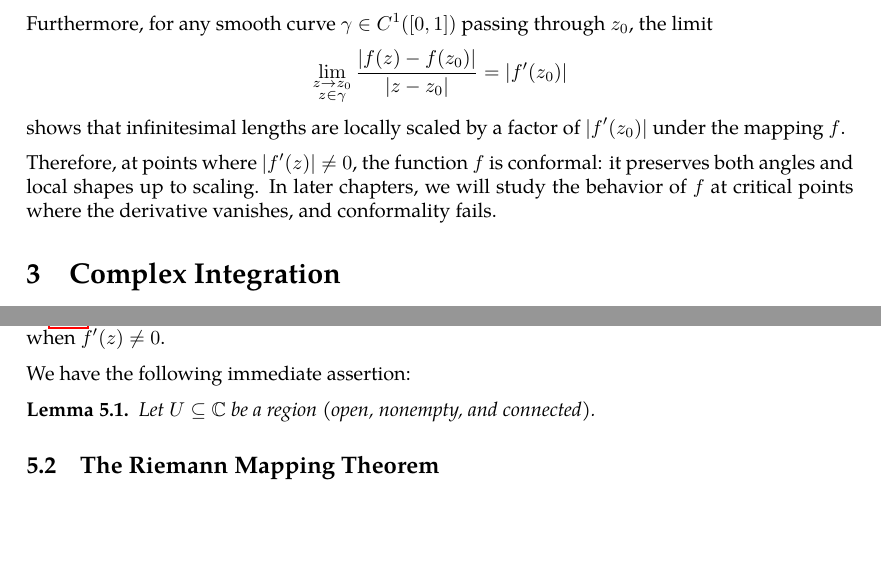
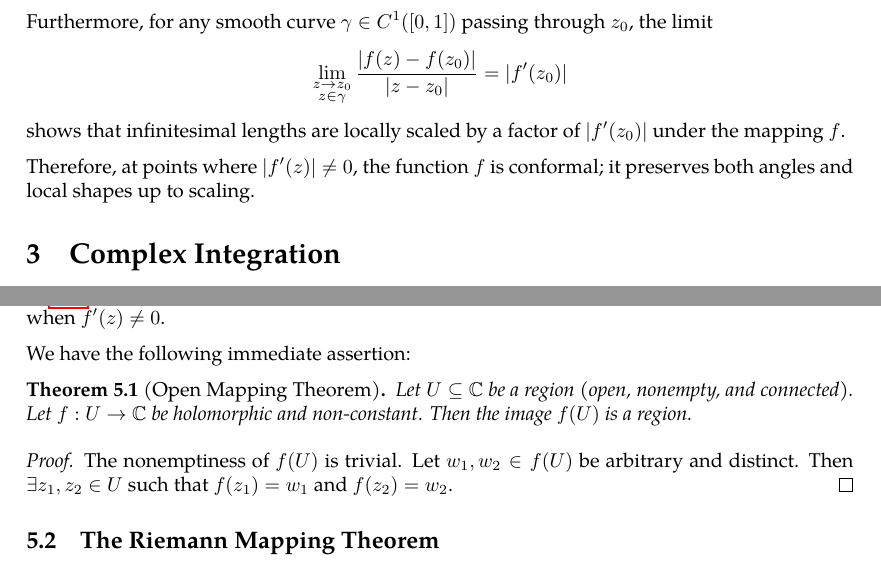
Before and after one commit to slipperking/complex-analysis-latex, a LaTeX document (main.tex): two parts of pages 26 and 109 of 110, joined at a grey line, cut so that both start at the same text, the shorter picture padded with empty space. Compiled offline with pdfLaTeX.

Commit message:
overleaf_to_git (Tue Jul 15 01:06:27 2025 -0700): update main.tex from r17803 to r17807

```diff
--- a/main.tex
+++ b/main.tex
@@ -660,7 +660,7 @@ Furthermore, for any smooth curve \(\gamma\in C^1([0,1])\) passing through \(z_0
 \[\lim_{\substack{z\to z_0\\z\in\gamma}}\frac{\abs{f(z)-f(z_0)}}{\abs{z-z_0}}=\abs{f'(z_0)}\]
 shows that infinitesimal lengths are locally scaled by a factor of \(\abs{f'(z_0)}\) under the mapping \(f\).
 
-Therefore, at points where \(\abs{f'(z)}\neq 0\), the function \(f\) is conformal: it preserves both angles and local shapes up to scaling. In later chapters, we will study the behavior of \(f\) at critical points where the derivative vanishes, and conformality fails.
+Therefore, at points where \(\abs{f'(z)}\neq 0\), the function \(f\) is conformal; it preserves both angles and local shapes up to scaling.
 \section{Complex Integration}
 It is important to know the differential 2-forms even for a single variable complex function. Consider \(z=x+iy\) and \(\overline{z}=x-iy\). We can then write their corresponding differentials:
 \[\ddz=\ddx+i\ddy,\quad\dd{\overline{z}}=\ddx-i\ddy.\]
@@ -2758,9 +2758,12 @@ The general theory of analytic continuation and its generalizations is formulate
 In \chpref{sec:conformalityintroduction}, it was asserted that for a holomorphic function \(f(z)\), the map \(w=f(z)\) is conformal when \(f'(z)\neq 0\).
 
 We have the following immediate assertion:
-\begin{lemma}
-    Let \(U\subseteq\mathbb{C}\) be a region (open, nonempty, and connected).
-\end{lemma}
+\begin{theorem}[Open Mapping Theorem]\label{thm:openmapping}
+    Let \(U\subseteq\mathbb{C}\) be a region (open, nonempty, and connected). Let \(f:U\to\mathbb{C}\) be holomorphic and non-constant. Then the image \(f(U)\) is a region.
+\end{theorem}
+\begin{proof}
+    The nonemptiness of \(f(U)\) is trivial. Let \(w_1,w_2\in f(U)\) be arbitrary and distinct. Then \(\exists z_1,z_2\in U\) such that \(f\qty(z_1)=w_1\)  and \(f\qty(z_2)=w_2\).
+\end{proof}
 \subsection{The Riemann Mapping Theorem}
 The
 
```
